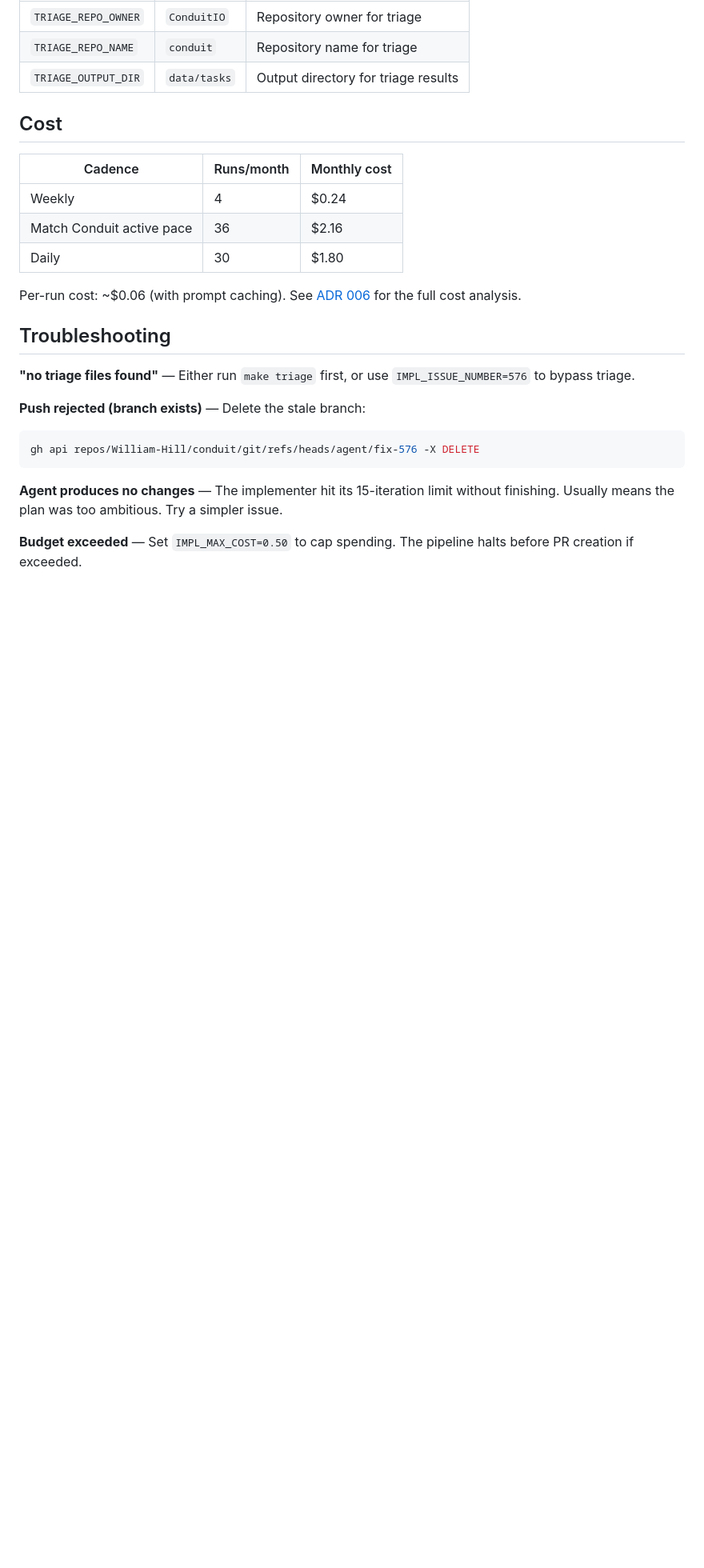
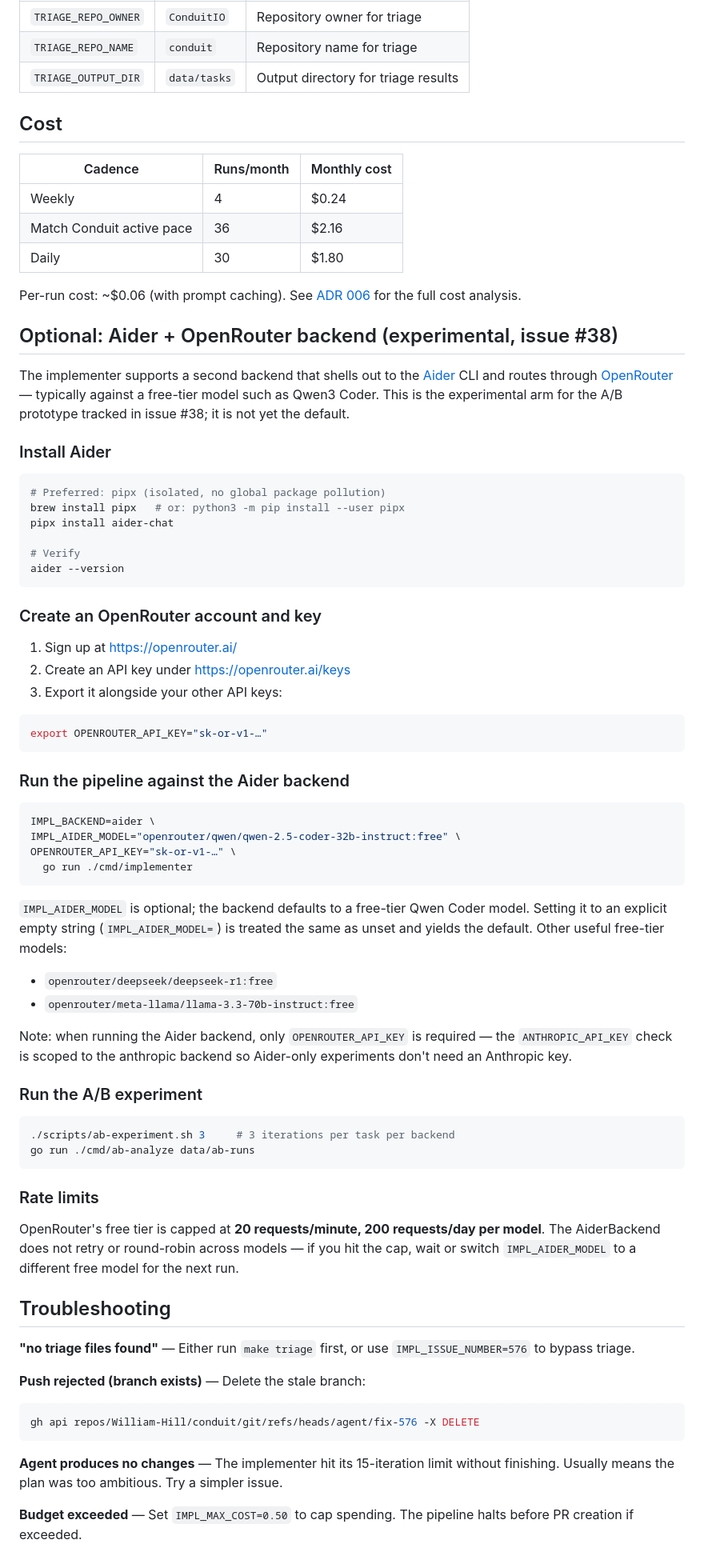
Before and after one commit to William-Hill/conduit-agent-experiment, a Markdown page: docs/onboarding.md, the part around the change. Shown at 80% size. Drawn GitHub-style; blank space fills up the shorter version.

Commit message:
docs(onboarding): add Aider + OpenRouter backend setup

````diff
--- a/docs/onboarding.md
+++ b/docs/onboarding.md
@@ -170,6 +170,70 @@ The pipeline needs:
 
 Per-run cost: ~$0.06 (with prompt caching). See [ADR 006](adr/006-pipeline-deployment-github-actions.md) for the full cost analysis.
 
+## Optional: Aider + OpenRouter backend (experimental, issue #38)
+
+The implementer supports a second backend that shells out to the
+[Aider](https://aider.chat/) CLI and routes through
+[OpenRouter](https://openrouter.ai/) — typically against a free-tier model
+such as Qwen3 Coder. This is the experimental arm for the A/B prototype
+tracked in issue #38; it is not yet the default.
+
+### Install Aider
+
+```bash
+# Preferred: pipx (isolated, no global package pollution)
+brew install pipx   # or: python3 -m pip install --user pipx
+pipx install aider-chat
+
+# Verify
+aider --version
+```
+
+### Create an OpenRouter account and key
+
+1. Sign up at https://openrouter.ai/
+2. Create an API key under https://openrouter.ai/keys
+3. Export it alongside your other API keys:
+
+```bash
+export OPENROUTER_API_KEY="sk-or-v1-…"
+```
+
+### Run the pipeline against the Aider backend
+
+```bash
+IMPL_BACKEND=aider \
+IMPL_AIDER_MODEL="openrouter/qwen/qwen-2.5-coder-32b-instruct:free" \
+OPENROUTER_API_KEY="sk-or-v1-…" \
+  go run ./cmd/implementer
+```
+
+`IMPL_AIDER_MODEL` is optional; the backend defaults to a free-tier Qwen
+Coder model. Setting it to an explicit empty string (`IMPL_AIDER_MODEL=`)
+is treated the same as unset and yields the default. Other useful
+free-tier models:
+
+- `openrouter/deepseek/deepseek-r1:free`
+- `openrouter/meta-llama/llama-3.3-70b-instruct:free`
+
+Note: when running the Aider backend, only `OPENROUTER_API_KEY` is
+required — the `ANTHROPIC_API_KEY` check is scoped to the anthropic
+backend so Aider-only experiments don't need an Anthropic key.
+
+### Run the A/B experiment
+
+```bash
+./scripts/ab-experiment.sh 3     # 3 iterations per task per backend
+go run ./cmd/ab-analyze data/ab-runs
+```
+
+### Rate limits
+
+OpenRouter's free tier is capped at **20 requests/minute, 200 requests/day
+per model**. The AiderBackend does not retry or round-robin across models —
+if you hit the cap, wait or switch `IMPL_AIDER_MODEL` to a different free
+model for the next run.
+
 ## Troubleshooting
 
 **"no triage files found"** — Either run `make triage` first, or use `IMPL_ISSUE_NUMBER=576` to bypass triage.
````
